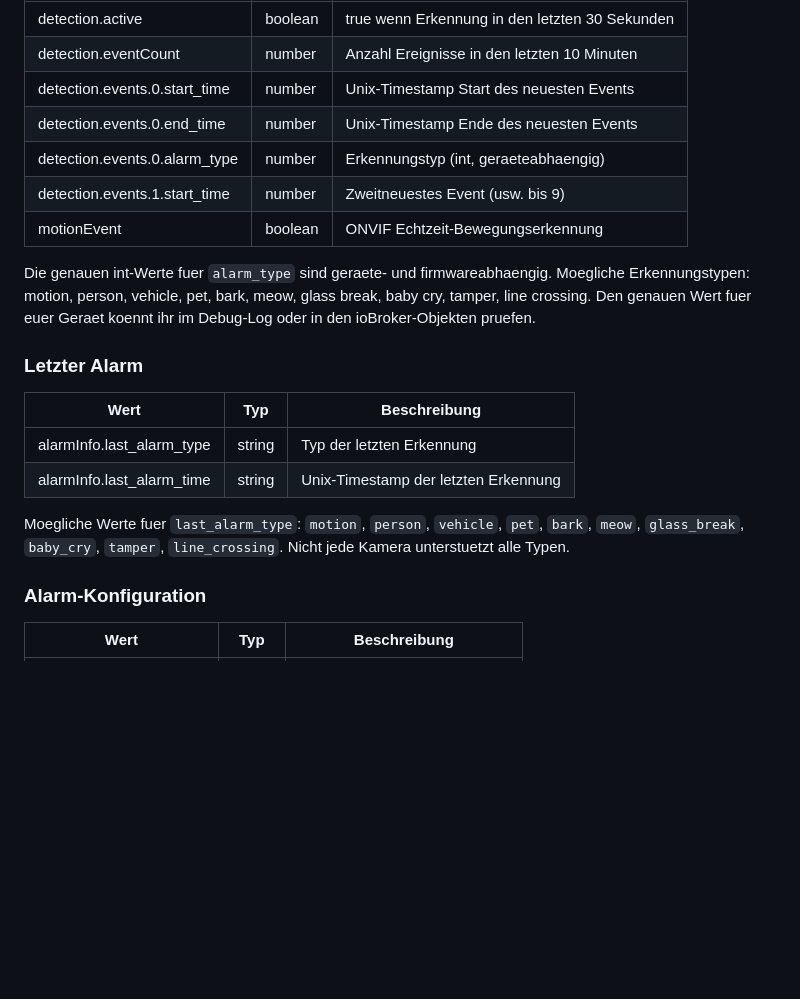
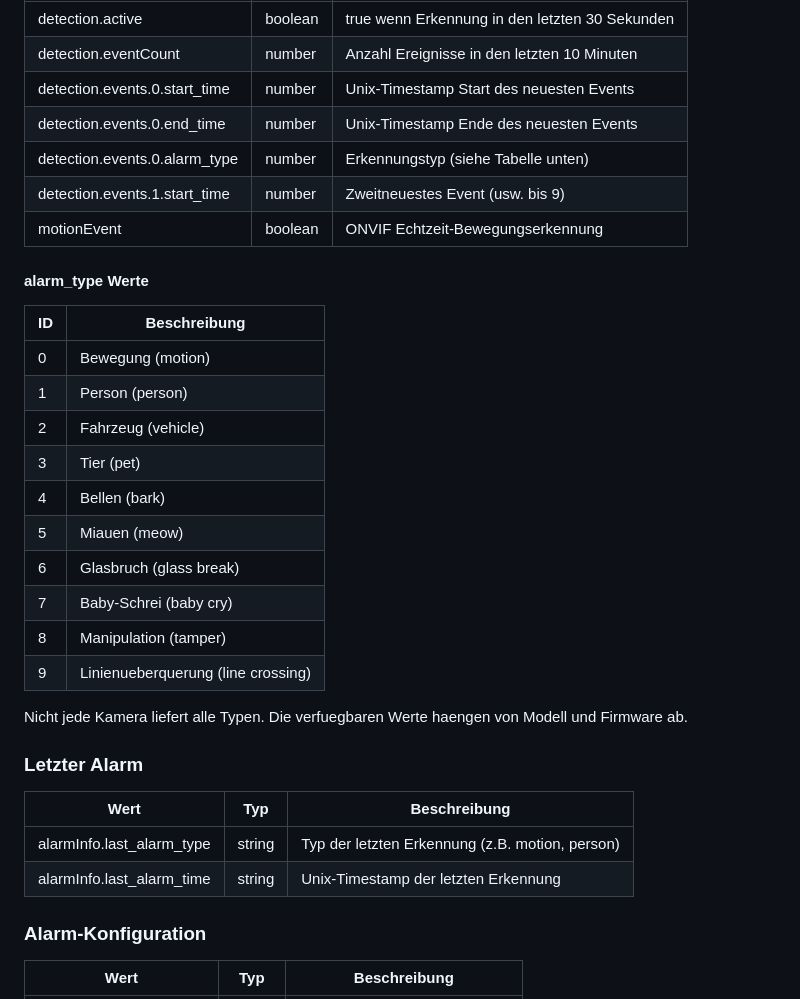
Before and after one commit to TA2k/ioBroker.tapo, a Markdown page: README.md, the part around the change. Rendered like a GitHub page; blank space fills up the shorter version.

Commit message:
docs: restore alarm_type table with ID and description

```diff
--- a/README.md
+++ b/README.md
@@ -114,20 +114,33 @@ Die Kamera wird lokal gepollt und liefert Erkennungs-Events (Bewegung, Personen,
 | detection.eventCount | number | Anzahl Ereignisse in den letzten 10 Minuten |
 | detection.events.0.start_time | number | Unix-Timestamp Start des neuesten Events |
 | detection.events.0.end_time | number | Unix-Timestamp Ende des neuesten Events |
-| detection.events.0.alarm_type | number | Erkennungstyp (int, geraeteabhaengig) |
+| detection.events.0.alarm_type | number | Erkennungstyp (siehe Tabelle unten) |
 | detection.events.1.start_time | number | Zweitneuestes Event (usw. bis 9) |
 | motionEvent | boolean | ONVIF Echtzeit-Bewegungserkennung |
 
-Die genauen int-Werte fuer `alarm_type` sind geraete- und firmwareabhaengig. Moegliche Erkennungstypen: motion, person, vehicle, pet, bark, meow, glass break, baby cry, tamper, line crossing. Den genauen Wert fuer euer Geraet koennt ihr im Debug-Log oder in den ioBroker-Objekten pruefen.
+#### alarm_type Werte
+
+| ID | Beschreibung |
+| --- | --- |
+| 0 | Bewegung (motion) |
+| 1 | Person (person) |
+| 2 | Fahrzeug (vehicle) |
+| 3 | Tier (pet) |
+| 4 | Bellen (bark) |
+| 5 | Miauen (meow) |
+| 6 | Glasbruch (glass break) |
+| 7 | Baby-Schrei (baby cry) |
+| 8 | Manipulation (tamper) |
+| 9 | Linienueberquerung (line crossing) |
+
+Nicht jede Kamera liefert alle Typen. Die verfuegbaren Werte haengen von Modell und Firmware ab.
 
 ### Letzter Alarm
 
 | Wert | Typ | Beschreibung |
 | --- | --- | --- |
-| alarmInfo.last_alarm_type | string | Typ der letzten Erkennung |
+| alarmInfo.last_alarm_type | string | Typ der letzten Erkennung (z.B. motion, person) |
 | alarmInfo.last_alarm_time | string | Unix-Timestamp der letzten Erkennung |
-
-Moegliche Werte fuer `last_alarm_type`: `motion`, `person`, `vehicle`, `pet`, `bark`, `meow`, `glass_break`, `baby_cry`, `tamper`, `line_crossing`. Nicht jede Kamera unterstuetzt alle Typen.
 
 ### Alarm-Konfiguration
 
```
